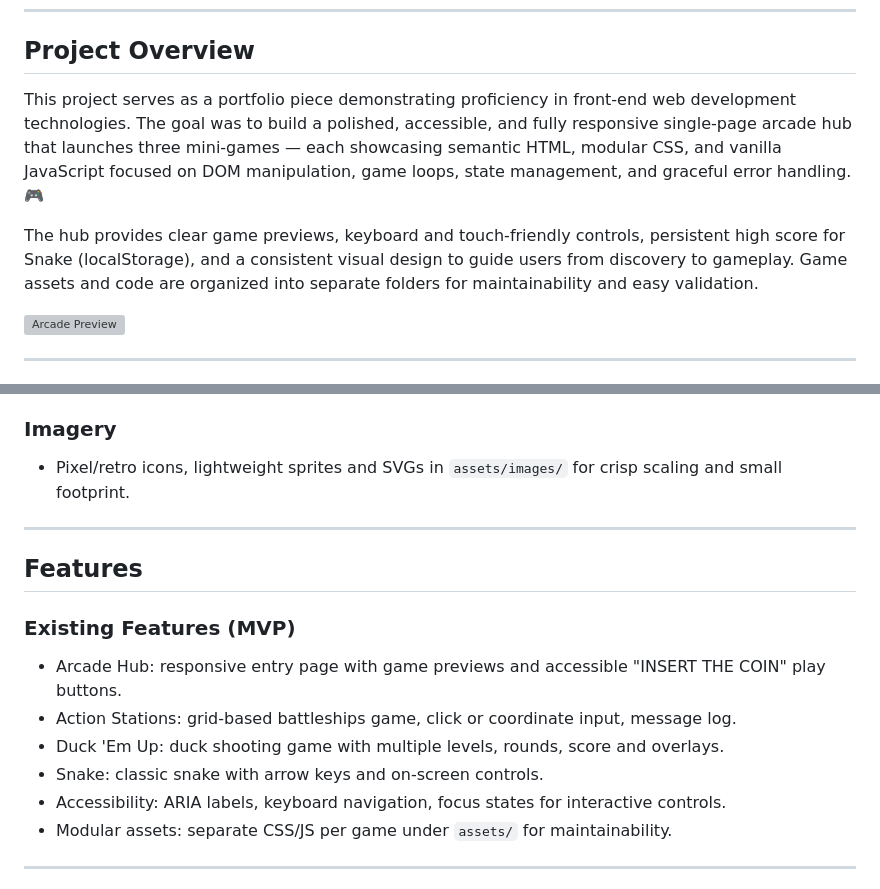
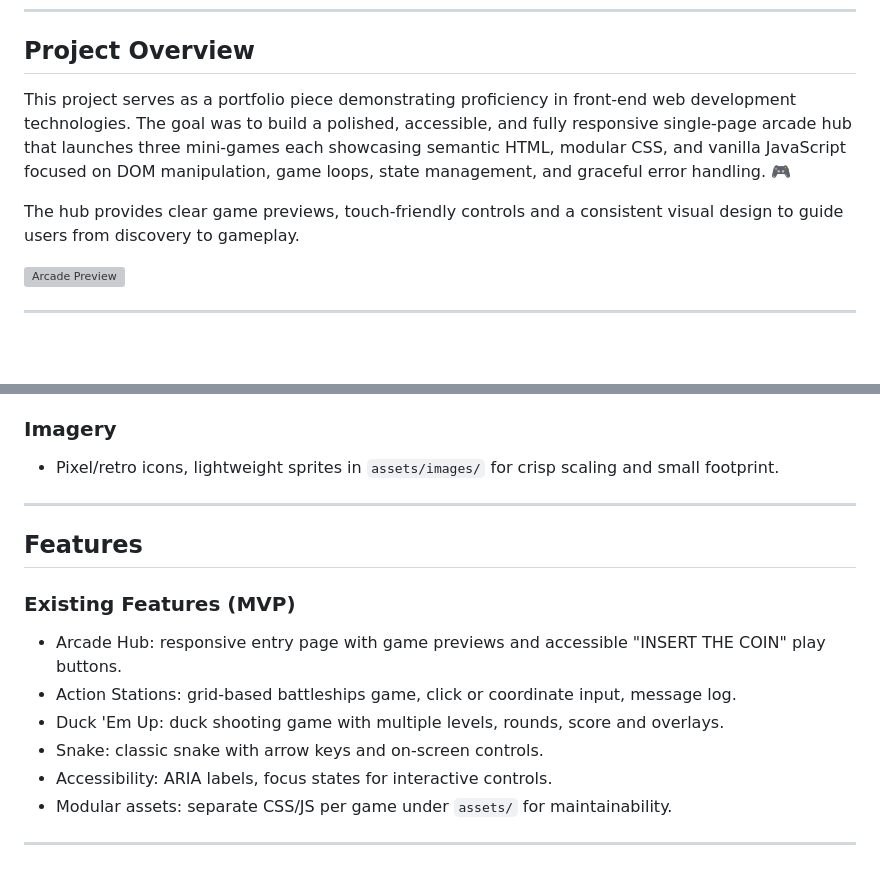
Before and after one commit to tigerpadla/threestack-arcade, a Markdown page: README.md, 2 parts joined by grey strips. GitHub-like rendering; blank space fills up the shorter version; grey boxes are pictures that could not be loaded.

Commit message:
Minor edits to readme

```diff
--- a/README.md
+++ b/README.md
@@ -38,9 +38,9 @@
 
 ## Project Overview
 
-This project serves as a portfolio piece demonstrating proficiency in front‑end web development technologies. The goal was to build a polished, accessible, and fully responsive single‑page arcade hub that launches three mini‑games — each showcasing semantic HTML, modular CSS, and vanilla JavaScript focused on DOM manipulation, game loops, state management, and graceful error handling. 🎮
+This project serves as a portfolio piece demonstrating proficiency in front‑end web development technologies. The goal was to build a polished, accessible, and fully responsive single‑page arcade hub that launches three mini‑games each showcasing semantic HTML, modular CSS, and vanilla JavaScript focused on DOM manipulation, game loops, state management, and graceful error handling. 🎮
 
-The hub provides clear game previews, keyboard and touch‑friendly controls, persistent high score for Snake (localStorage), and a consistent visual design to guide users from discovery to gameplay. Game assets and code are organized into separate folders for maintainability and easy validation.
+The hub provides clear game previews, touch‑friendly controls and a consistent visual design to guide users from discovery to gameplay.
 
 ![Arcade Preview](assets/images/3-devices-preview.png)
 
@@ -100,7 +100,7 @@ Retro-arcade aesthetic with modern, minimal UI so gameplay remains the focus.
 
 ### Imagery
 
-- Pixel/retro icons, lightweight sprites and SVGs in `assets/images/` for crisp scaling and small footprint.
+- Pixel/retro icons, lightweight sprites in `assets/images/` for crisp scaling and small footprint.
 
 ---
 
@@ -112,7 +112,7 @@ Retro-arcade aesthetic with modern, minimal UI so gameplay remains the focus.
 - Action Stations: grid-based battleships game, click or coordinate input, message log.
 - Duck 'Em Up: duck shooting game with multiple levels, rounds, score and overlays.
 - Snake: classic snake with arrow keys and on-screen controls.
-- Accessibility: ARIA labels, keyboard navigation, focus states for interactive controls.
+- Accessibility: ARIA labels, focus states for interactive controls.
 - Modular assets: separate CSS/JS per game under `assets/` for maintainability.
 
 ---
```
Also changed, not shown: other parts of README.md (+1 -1 lines).
